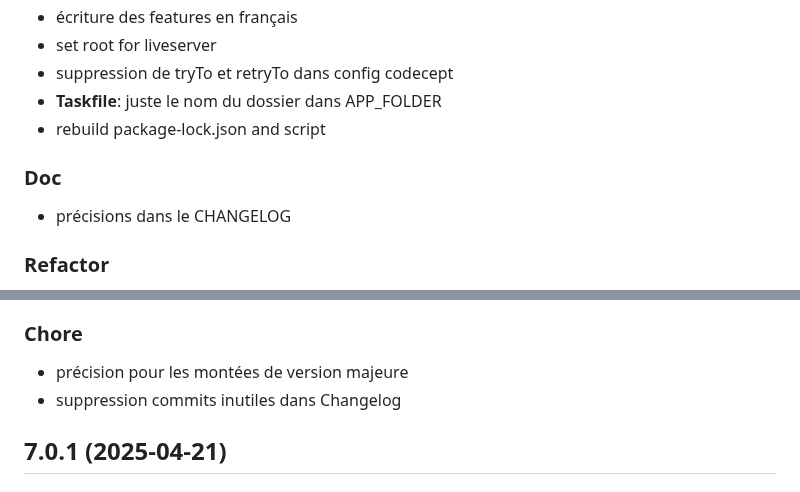
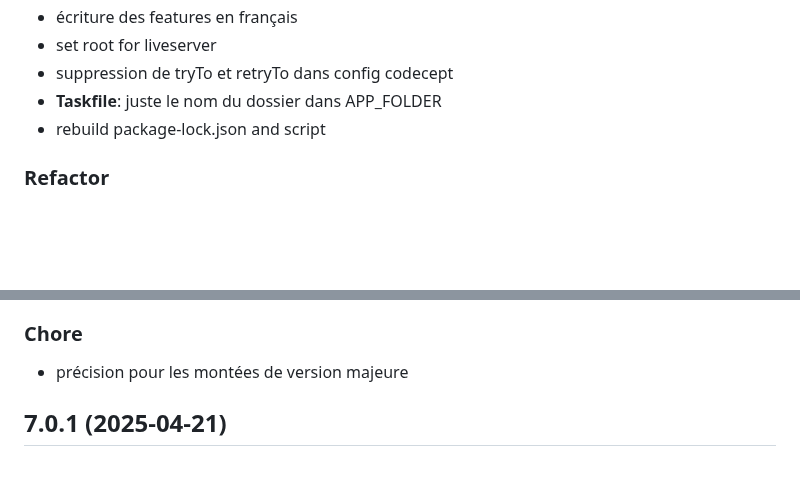
Before and after one commit to eyssette/chatMD, a Markdown page: CHANGELOG.md, 2 parts joined by grey strips. Rendered like a GitHub page; blank space fills up the shorter version.

```diff
--- a/CHANGELOG.md
+++ b/CHANGELOG.md
@@ -170,10 +158,6 @@
 - **Taskfile**: juste le nom du dossier dans APP_FOLDER
 - rebuild package-lock.json and script
 
-### Doc
-
-- précisions dans le CHANGELOG
-
 ### Refactor
 
 - réécriture goToNewChatbot
@@ -233,7 +217,6 @@
 ### Chore
 
 - précision pour les montées de version majeure
-- suppression commits inutiles dans Changelog
 
 ## 7.0.1 (2025-04-21)
 
```
Also changed, not shown: other parts of CHANGELOG.md (+5 -17 lines).
